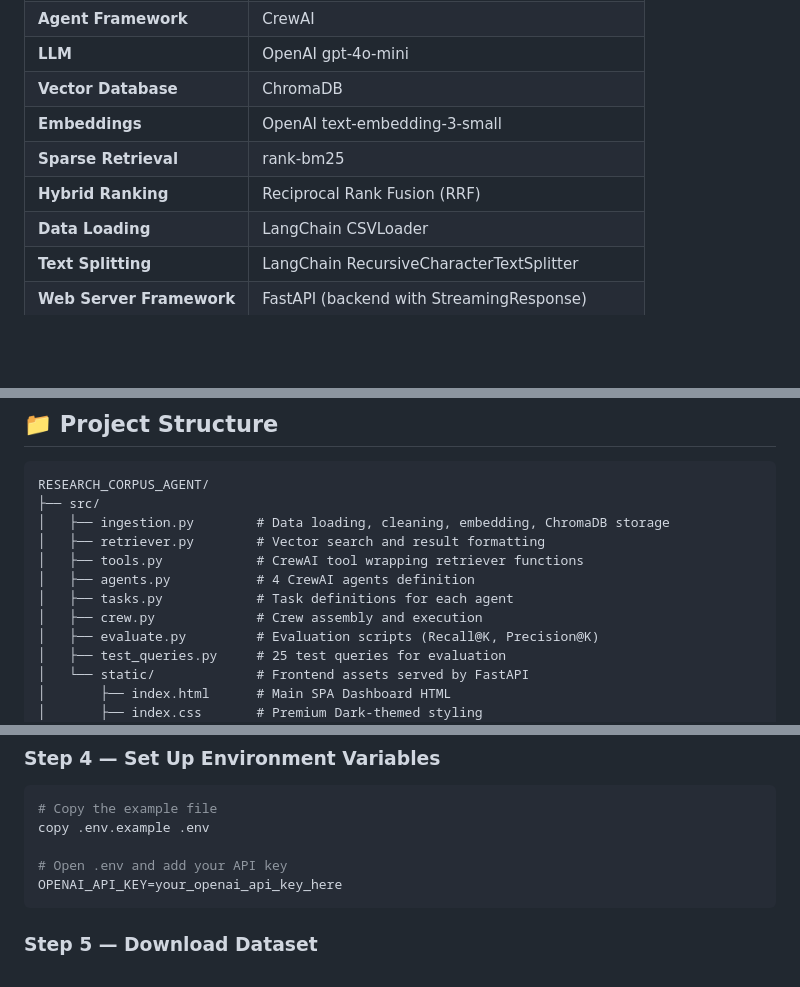
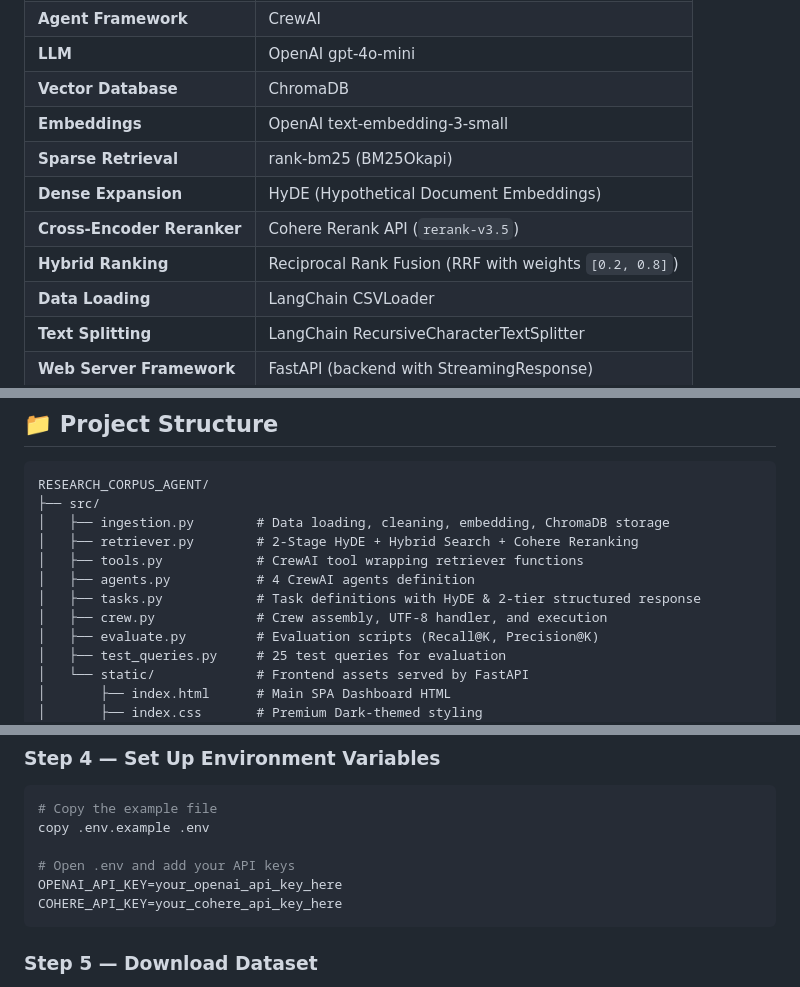
Before and after one commit to Vaibhavjain22/REASEARCH_CORPUS_AGENT, a Markdown page: README.md, 3 parts joined by grey strips. GitHub-like rendering; blank space fills up the shorter version.

````diff
--- a/README.md
+++ b/README.md
@@ -147,8 +161,10 @@ The project features a premium glassmorphic dark-theme Single Page Application (
 | **LLM** | OpenAI gpt-4o-mini |
 | **Vector Database** | ChromaDB |
 | **Embeddings** | OpenAI text-embedding-3-small |
-| **Sparse Retrieval** | rank-bm25 |
-| **Hybrid Ranking** | Reciprocal Rank Fusion (RRF) |
+| **Sparse Retrieval** | rank-bm25 (BM25Okapi) |
+| **Dense Expansion** | HyDE (Hypothetical Document Embeddings) |
+| **Cross-Encoder Reranker** | Cohere Rerank API (`rerank-v3.5`) |
+| **Hybrid Ranking** | Reciprocal Rank Fusion (RRF with weights `[0.2, 0.8]`) |
 | **Data Loading** | LangChain CSVLoader |
 | **Text Splitting** | LangChain RecursiveCharacterTextSplitter |
 | **Web Server Framework** | FastAPI (backend with StreamingResponse) |
@@ -167,11 +183,11 @@ The project features a premium glassmorphic dark-theme Single Page Application (
 RESEARCH_CORPUS_AGENT/
 ├── src/
 │   ├── ingestion.py        # Data loading, cleaning, embedding, ChromaDB storage
-│   ├── retriever.py        # Vector search and result formatting
+│   ├── retriever.py        # 2-Stage HyDE + Hybrid Search + Cohere Reranking
 │   ├── tools.py            # CrewAI tool wrapping retriever functions
 │   ├── agents.py           # 4 CrewAI agents definition
-│   ├── tasks.py            # Task definitions for each agent
-│   ├── crew.py             # Crew assembly and execution
+│   ├── tasks.py            # Task definitions with HyDE & 2-tier structured response
+│   ├── crew.py             # Crew assembly, UTF-8 handler, and execution
 │   ├── evaluate.py         # Evaluation scripts (Recall@K, Precision@K)
 │   ├── test_queries.py     # 25 test queries for evaluation
 │   └── static/             # Frontend assets served by FastAPI
@@ -237,8 +254,9 @@ pip install -r requirements.txt
 # Copy the example file
 copy .env.example .env
 
-# Open .env and add your API key
+# Open .env and add your API keys
 OPENAI_API_KEY=your_openai_api_key_here
+COHERE_API_KEY=your_cohere_api_key_here
 ```
 
 ### Step 5 — Download Dataset
````
Also changed, not shown: other parts of README.md (+83 -71 lines), ARCHITECTURE.md (+57 -53 lines).
